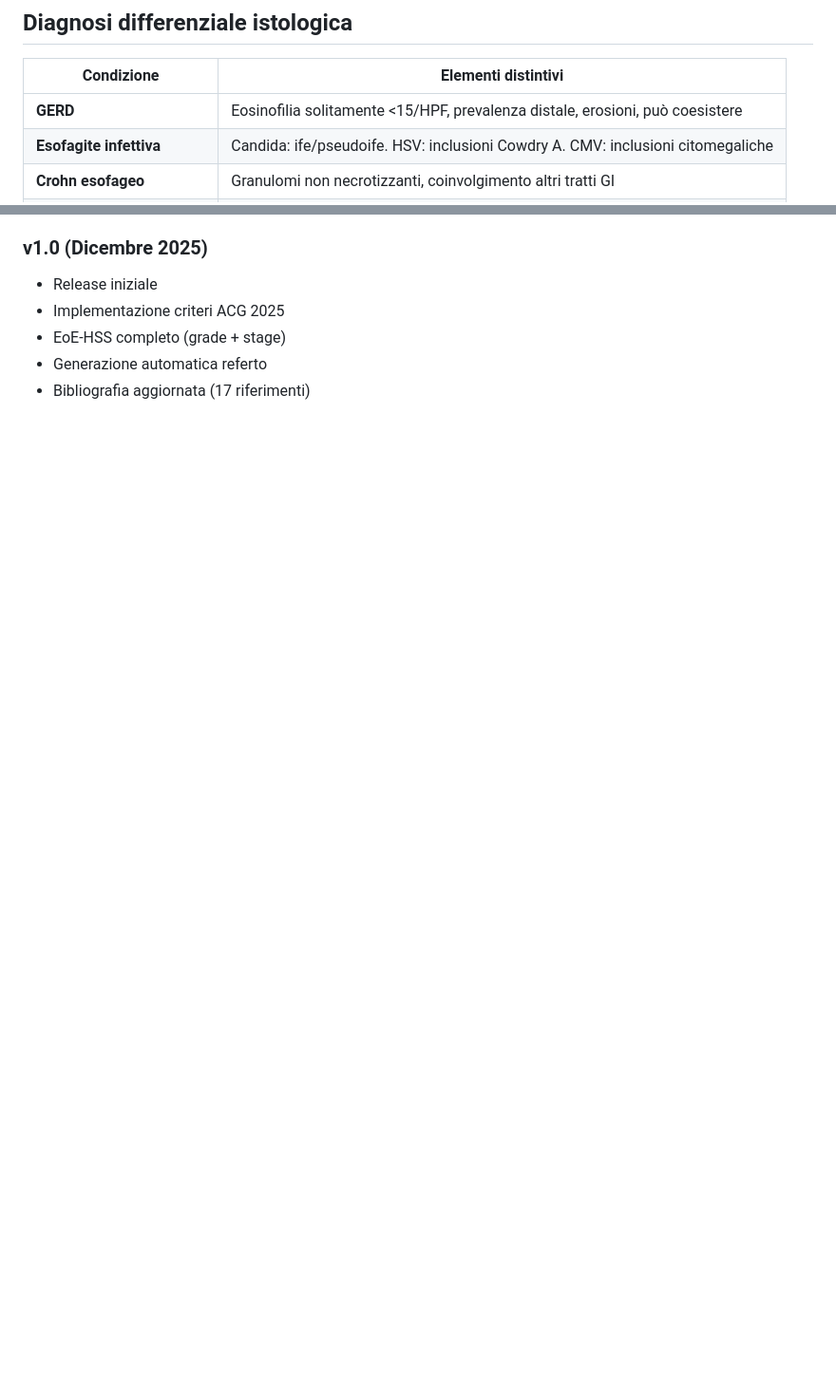
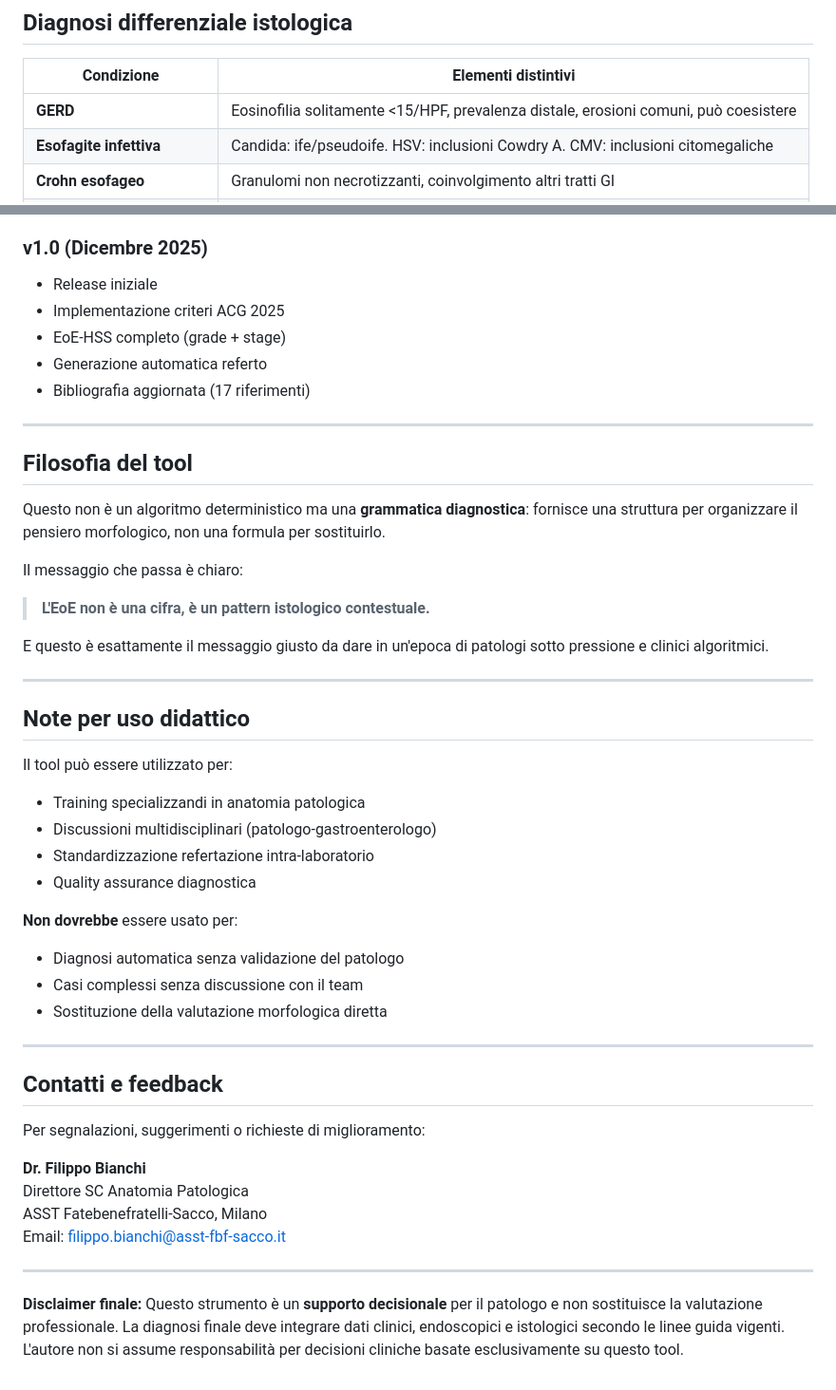
Before and after one commit to Infingardo/Esofagiti, a Markdown page: readme.md, 2 parts joined by grey strips. Shown at 95% size. Drawn GitHub-style; blank space fills up the shorter version.

```diff
--- a/readme.md
+++ b/readme.md
@@ -161,7 +184,7 @@ La diagnosi di EoE richiede:
 
 | Condizione | Elementi distintivi |
 |------------|---------------------|
-| **GERD** | Eosinofilia solitamente <15/HPF, prevalenza distale, erosioni, può coesistere |
+| **GERD** | Eosinofilia solitamente <15/HPF, prevalenza distale, erosioni comuni, può coesistere |
 | **Esofagite infettiva** | Candida: ife/pseudoife. HSV: inclusioni Cowdry A. CMV: inclusioni citomegaliche |
 | **Crohn esofageo** | Granulomi non necrotizzanti, coinvolgimento altri tratti GI |
 | **Esofagite da farmaci** | Anamnesi farmacologica, necrosi epiteliale, "pill esophagitis" |
@@ -231,3 +270,44 @@ La diagnosi di EoE richiede:
 - EoE-HSS completo (grade + stage)
 - Generazione automatica referto
 - Bibliografia aggiornata (17 riferimenti)
+
+---
+
+## Filosofia del tool
+
+Questo non è un algoritmo deterministico ma una **grammatica diagnostica**: fornisce una struttura per organizzare il pensiero morfologico, non una formula per sostituirlo.
+
+Il messaggio che passa è chiaro:
+> **L'EoE non è una cifra, è un pattern istologico contestuale.**
+
+E questo è esattamente il messaggio giusto da dare in un'epoca di patologi sotto pressione e clinici algoritmici.
+
+---
+
+## Note per uso didattico
+
+Il tool può essere utilizzato per:
+- Training specializzandi in anatomia patologica
+- Discussioni multidisciplinari (patologo-gastroenterologo)
+- Standardizzazione refertazione intra-laboratorio
+- Quality assurance diagnostica
+
+**Non dovrebbe** essere usato per:
+- Diagnosi automatica senza validazione del patologo
+- Casi complessi senza discussione con il team
+- Sostituzione della valutazione morfologica diretta
+
+---
+
+## Contatti e feedback
+
+Per segnalazioni, suggerimenti o richieste di miglioramento:
+
+**Dr. Filippo Bianchi**
+Direttore SC Anatomia Patologica
+ASST Fatebenefratelli-Sacco, Milano
+Email: filippo.bianchi@asst-fbf-sacco.it
+
+---
+
+**Disclaimer finale:** Questo strumento è un **supporto decisionale** per il patologo e non sostituisce la valutazione professionale. La diagnosi finale deve integrare dati clinici, endoscopici e istologici secondo le linee guida vigenti. L'autore non si assume responsabilità per decisioni cliniche basate esclusivamente su questo tool.
```
Also changed, not shown: other parts of readme.md (+83 -44 lines).
